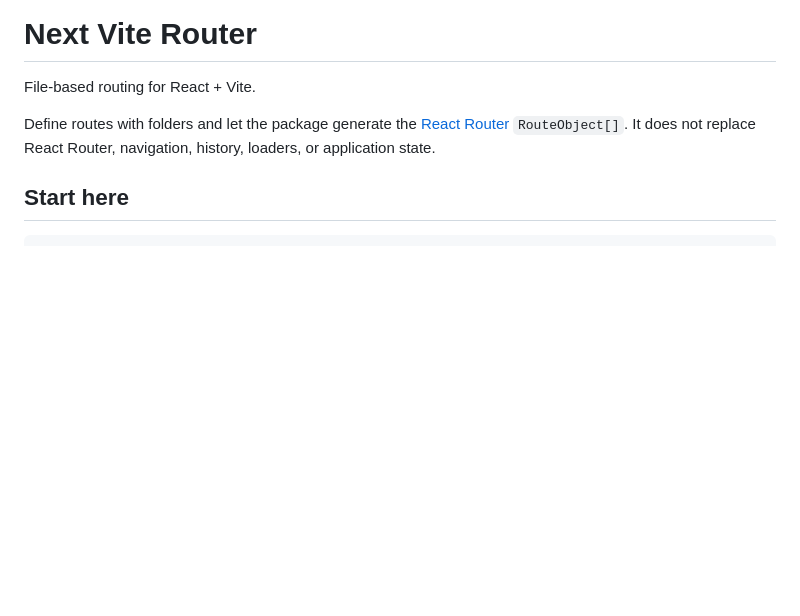
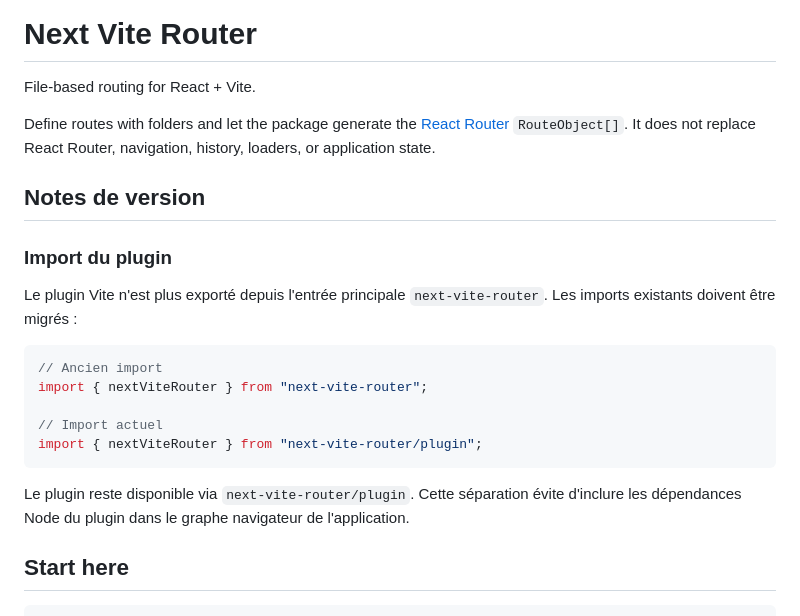
Before and after one commit to Rlzee/next-vite-router, a Markdown page: README.md, the part around the change. Drawn GitHub-style; blank space fills up the shorter version.

Commit message:
docs: update README to reflect changes in plugin import structure

````diff
--- a/README.md
+++ b/README.md
@@ -5,6 +5,25 @@ File-based routing for React + Vite.
 Define routes with folders and let the package generate the
 [React Router](https://reactrouter.com/) `RouteObject[]`. It does not replace
 React Router, navigation, history, loaders, or application state.
+
+## Notes de version
+
+### Import du plugin
+
+Le plugin Vite n'est plus exporté depuis l'entrée principale
+`next-vite-router`. Les imports existants doivent être migrés :
+
+```ts
+// Ancien import
+import { nextViteRouter } from "next-vite-router";
+
+// Import actuel
+import { nextViteRouter } from "next-vite-router/plugin";
+```
+
+Le plugin reste disponible via `next-vite-router/plugin`. Cette séparation
+évite d'inclure les dépendances Node du plugin dans le graphe navigateur de
+l'application.
 
 ## Start here
 
````
